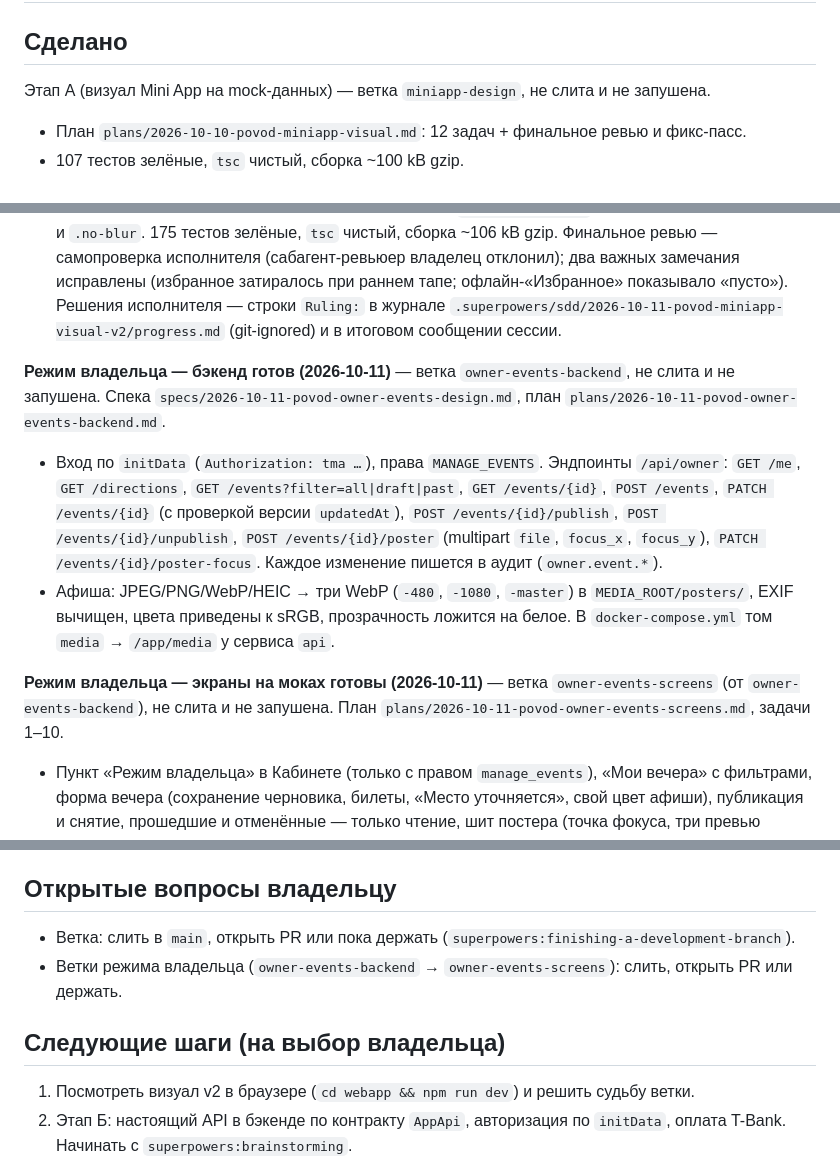
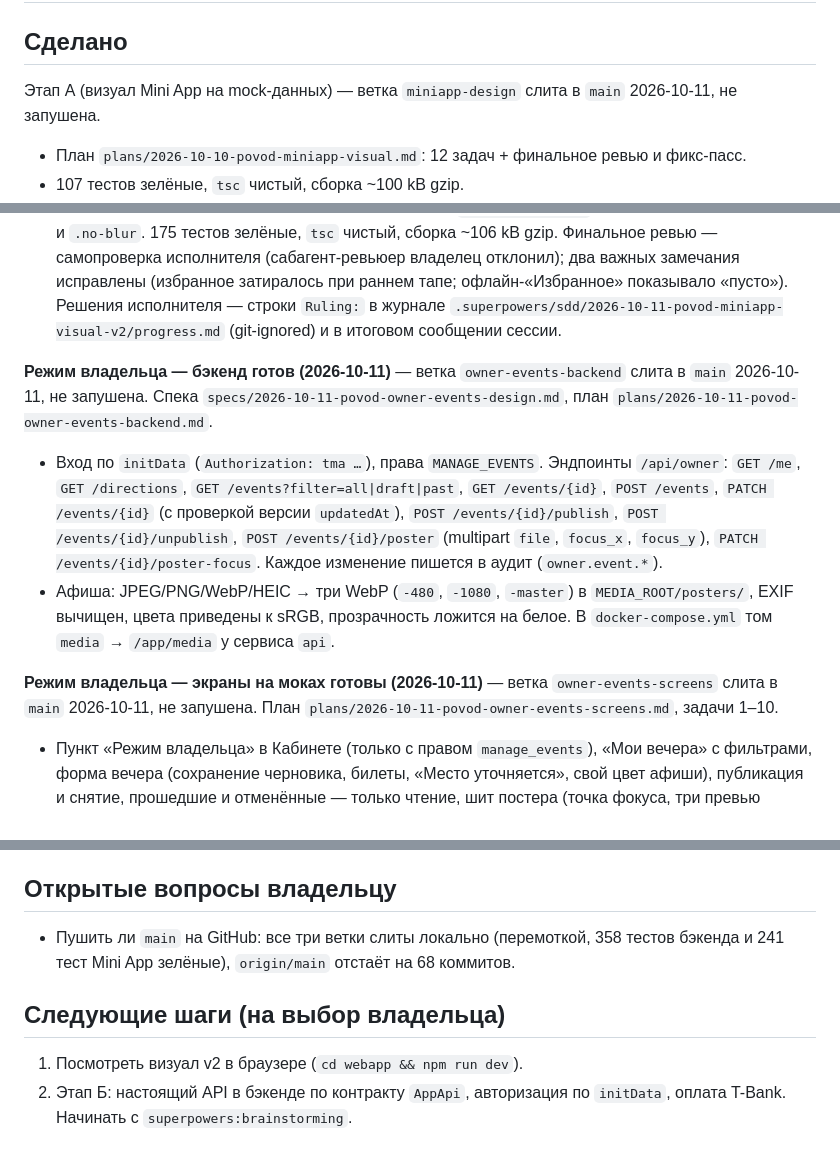
Before and after one commit to Vladpryanik11/povodbot, a Markdown page: docs/superpowers/STATUS.md, 3 parts joined by grey strips. Drawn GitHub-style.

Commit message:
docs: status — miniapp and owner branches merged into main
Co-Authored-By: Claude Opus 5.5 <noreply@anthropic.com>

```diff
--- a/docs/superpowers/STATUS.md
+++ b/docs/superpowers/STATUS.md
@@ -2,7 +2,7 @@
 
 ## Сделано
 
-Этап А (визуал Mini App на mock-данных) — ветка `miniapp-design`, не слита и не запушена.
+Этап А (визуал Mini App на mock-данных) — ветка `miniapp-design` слита в `main` 2026-10-11, не запушена.
 
 - План `plans/2026-10-10-povod-miniapp-visual.md`: 12 задач + финальное ревью и фикс-пасс.
 - 107 тестов зелёные, `tsc` чистый, сборка ~100 kB gzip.
@@ -10,12 +10,12 @@
 - Контракт данных для этапа Б: `webapp/src/api/AppApi.ts` и `webapp/src/api/types.ts`.
 - **Визуал v2 готов (2026-10-11):** план `plans/2026-10-11-povod-miniapp-visual-v2.md`, задачи 1–14 — чёрная тема и шрифты Wix Madefor, ореол цвета афиши, меню Дом · Избранное · Кабинет, пилюля «Сегодня», своя нижняя панель вместо MainButton, экран события v2, бумажный билет с перфорацией и веером, Кабинет, голос на «ты» (тест `src/copy.test.ts` ловит «вы»), reduced motion и `.no-blur`. 175 тестов зелёные, `tsc` чистый, сборка ~106 kB gzip. Финальное ревью — самопроверка исполнителя (сабагент-ревьюер владелец отклонил); два важных замечания исправлены (избранное затиралось при раннем тапе; офлайн-«Избранное» показывало «пусто»). Решения исполнителя — строки `Ruling:` в журнале `.superpowers/sdd/2026-10-11-povod-miniapp-visual-v2/progress.md` (git-ignored) и в итоговом сообщении сессии.
 
-**Режим владельца — бэкенд готов (2026-10-11)** — ветка `owner-events-backend`, не слита и не запушена. Спека `specs/2026-10-11-povod-owner-events-design.md`, план `plans/2026-10-11-povod-owner-events-backend.md`.
+**Режим владельца — бэкенд готов (2026-10-11)** — ветка `owner-events-backend` слита в `main` 2026-10-11, не запушена. Спека `specs/2026-10-11-povod-owner-events-design.md`, план `plans/2026-10-11-povod-owner-events-backend.md`.
 
 - Вход по `initData` (`Authorization: tma …`), права `MANAGE_EVENTS`. Эндпоинты `/api/owner`: `GET /me`, `GET /directions`, `GET /events?filter=all|draft|past`, `GET /events/{id}`, `POST /events`, `PATCH /events/{id}` (с проверкой версии `updatedAt`), `POST /events/{id}/publish`, `POST /events/{id}/unpublish`, `POST /events/{id}/poster` (multipart `file`, `focus_x`, `focus_y`), `PATCH /events/{id}/poster-focus`. Каждое изменение пишется в аудит (`owner.event.*`).
 - Афиша: JPEG/PNG/WebP/HEIC → три WebP (`-480`, `-1080`, `-master`) в `MEDIA_ROOT/posters/`, EXIF вычищен, цвета приведены к sRGB, прозрачность ложится на белое. В `docker-compose.yml` том `media` → `/app/media` у сервиса `api`.
 
-**Режим владельца — экраны на моках готовы (2026-10-11)** — ветка `owner-events-screens` (от `owner-events-backend`), не слита и не запушена. План `plans/2026-10-11-povod-owner-events-screens.md`, задачи 1–10.
+**Режим владельца — экраны на моках готовы (2026-10-11)** — ветка `owner-events-screens` слита в `main` 2026-10-11, не запушена. План `plans/2026-10-11-povod-owner-events-screens.md`, задачи 1–10.
 
 - Пункт «Режим владельца» в Кабинете (только с правом `manage_events`), «Мои вечера» с фильтрами, форма вечера (сохранение черновика, билеты, «Место уточняется», свой цвет афиши), публикация и снятие, прошедшие и отменённые — только чтение, шит постера (точка фокуса, три превью обрезки, загрузка), «Как видит гость» с несохранённым вводом. Всё на `MockOwnerApi` по контракту ниже.
 - 241 тест зелёные, `tsc` чистый, сборка 117.7 kB gzip JS + 7.6 kB CSS. Запуск: `/#/owner`, `?owner=guest|entrance`, `?scenario=offline`. В браузере пройден путь от Кабинета до публикации и снятия.
@@ -41,12 +41,11 @@
 
 ## Открытые вопросы владельцу
 
-- Ветка: слить в `main`, открыть PR или пока держать (`superpowers:finishing-a-development-branch`).
-- Ветки режима владельца (`owner-events-backend` → `owner-events-screens`): слить, открыть PR или держать.
+- Пушить ли `main` на GitHub: все три ветки слиты локально (перемоткой, 358 тестов бэкенда и 241 тест Mini App зелёные), `origin/main` отстаёт на 68 коммитов.
 
 ## Следующие шаги (на выбор владельца)
 
-1. Посмотреть визуал v2 в браузере (`cd webapp && npm run dev`) и решить судьбу ветки.
+1. Посмотреть визуал v2 в браузере (`cd webapp && npm run dev`).
 2. Этап Б: настоящий API в бэкенде по контракту `AppApi`, авторизация по `initData`, оплата T-Bank. Начинать с `superpowers:brainstorming`.
 3. Режим владельца, этап B: HTTP-клиент `OwnerApi` вместо мока (см. «Отложено (режим владельца, экраны)»). Начинать с `superpowers:writing-plans` по спеке владельца.
 4. Отложенные минорные замечания (ниже) — одной волной.
```
